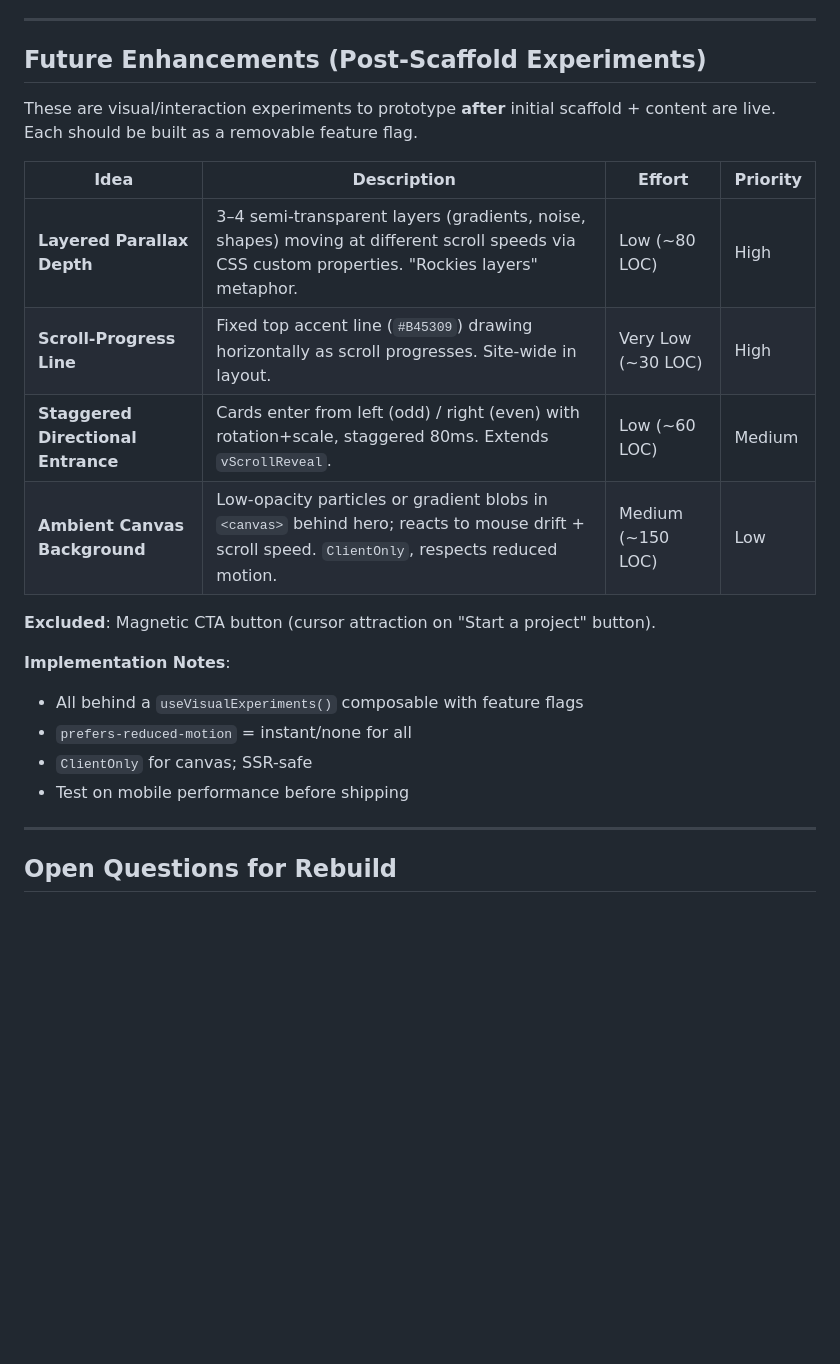
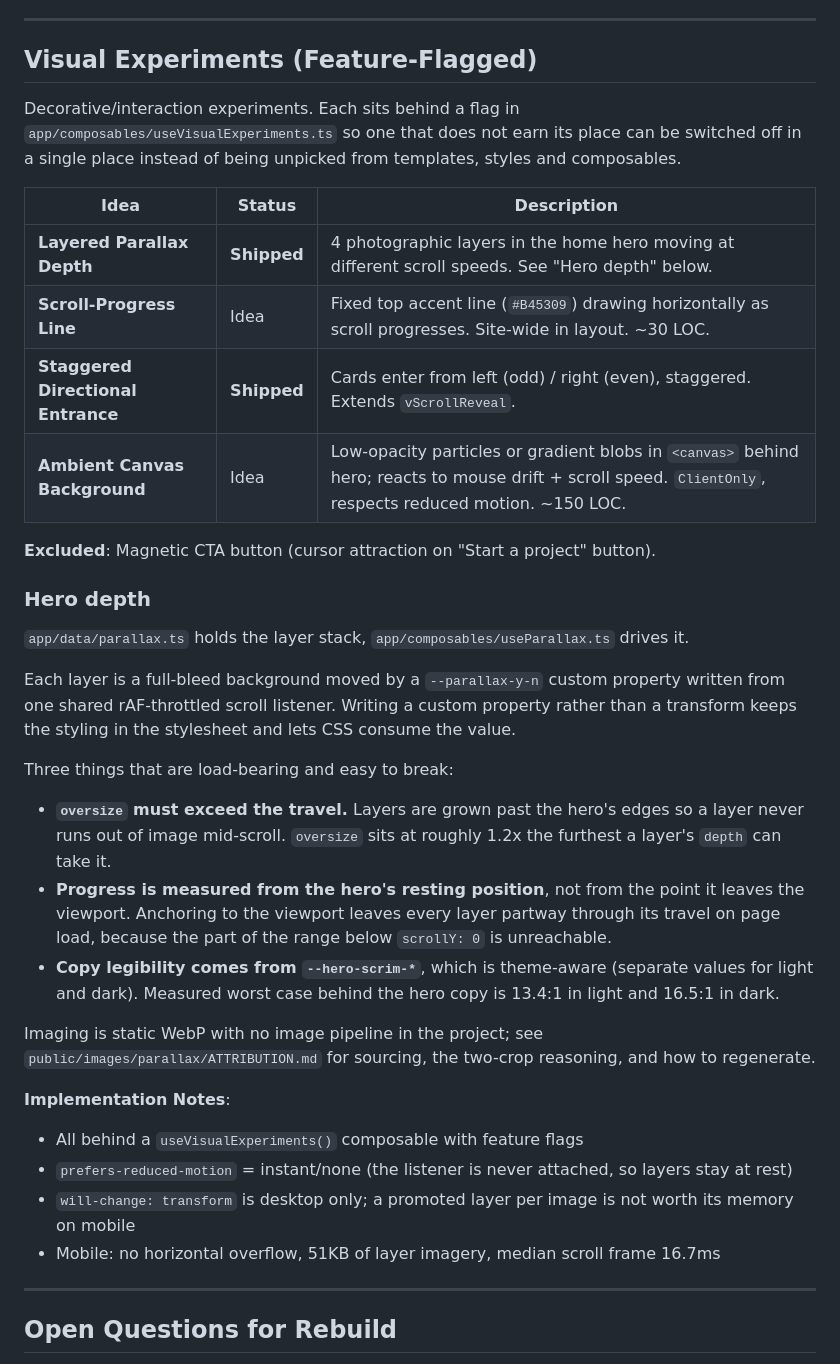
Before and after one commit to DavidWellsTheDeveloper/focowebsites, a Markdown page: SITE_DOCUMENTATION.md, the part around the change. Drawn GitHub-style; blank space fills up the shorter version.

Commit message:
docs: record the shipped hero depth effect and its constraints

```diff
--- a/SITE_DOCUMENTATION.md
+++ b/SITE_DOCUMENTATION.md
@@ -440,24 +440,38 @@ HOME
 
 ---
 
-## Future Enhancements (Post-Scaffold Experiments)
+## Visual Experiments (Feature-Flagged)
 
-These are visual/interaction experiments to prototype **after** initial scaffold + content are live. Each should be built as a removable feature flag.
+Decorative/interaction experiments. Each sits behind a flag in `app/composables/useVisualExperiments.ts` so one that does not earn its place can be switched off in a single place instead of being unpicked from templates, styles and composables.
 
-| Idea | Description | Effort | Priority |
-|------|-------------|--------|----------|
-| **Layered Parallax Depth** | 3–4 semi-transparent layers (gradients, noise, shapes) moving at different scroll speeds via CSS custom properties. "Rockies layers" metaphor. | Low (~80 LOC) | High |
-| **Scroll-Progress Line** | Fixed top accent line (`#B45309`) drawing horizontally as scroll progresses. Site-wide in layout. | Very Low (~30 LOC) | High |
-| **Staggered Directional Entrance** | Cards enter from left (odd) / right (even) with rotation+scale, staggered 80ms. Extends `vScrollReveal`. | Low (~60 LOC) | Medium |
-| **Ambient Canvas Background** | Low-opacity particles or gradient blobs in `<canvas>` behind hero; reacts to mouse drift + scroll speed. `ClientOnly`, respects reduced motion. | Medium (~150 LOC) | Low |
+| Idea | Status | Description |
+|------|--------|-------------|
+| **Layered Parallax Depth** | **Shipped** | 4 photographic layers in the home hero moving at different scroll speeds. See "Hero depth" below. |
+| **Scroll-Progress Line** | Idea | Fixed top accent line (`#B45309`) drawing horizontally as scroll progresses. Site-wide in layout. ~30 LOC. |
+| **Staggered Directional Entrance** | **Shipped** | Cards enter from left (odd) / right (even), staggered. Extends `vScrollReveal`. |
+| **Ambient Canvas Background** | Idea | Low-opacity particles or gradient blobs in `<canvas>` behind hero; reacts to mouse drift + scroll speed. `ClientOnly`, respects reduced motion. ~150 LOC. |
 
 **Excluded**: Magnetic CTA button (cursor attraction on "Start a project" button).
 
+### Hero depth
+
+`app/data/parallax.ts` holds the layer stack, `app/composables/useParallax.ts` drives it.
+
+Each layer is a full-bleed background moved by a `--parallax-y-n` custom property written from one shared rAF-throttled scroll listener. Writing a custom property rather than a transform keeps the styling in the stylesheet and lets CSS consume the value.
+
+Three things that are load-bearing and easy to break:
+
+- **`oversize` must exceed the travel.** Layers are grown past the hero's edges so a layer never runs out of image mid-scroll. `oversize` sits at roughly 1.2x the furthest a layer's `depth` can take it.
+- **Progress is measured from the hero's resting position**, not from the point it leaves the viewport. Anchoring to the viewport leaves every layer partway through its travel on page load, because the part of the range below `scrollY: 0` is unreachable.
+- **Copy legibility comes from `--hero-scrim-*`**, which is theme-aware (separate values for light and dark). Measured worst case behind the hero copy is 13.4:1 in light and 16.5:1 in dark.
+
+Imaging is static WebP with no image pipeline in the project; see `public/images/parallax/ATTRIBUTION.md` for sourcing, the two-crop reasoning, and how to regenerate.
+
 **Implementation Notes**:
 - All behind a `useVisualExperiments()` composable with feature flags
-- `prefers-reduced-motion` = instant/none for all
-- `ClientOnly` for canvas; SSR-safe
-- Test on mobile performance before shipping
+- `prefers-reduced-motion` = instant/none (the listener is never attached, so layers stay at rest)
+- `will-change: transform` is desktop only; a promoted layer per image is not worth its memory on mobile
+- Mobile: no horizontal overflow, 51KB of layer imagery, median scroll frame 16.7ms
 
 ---
 
```
